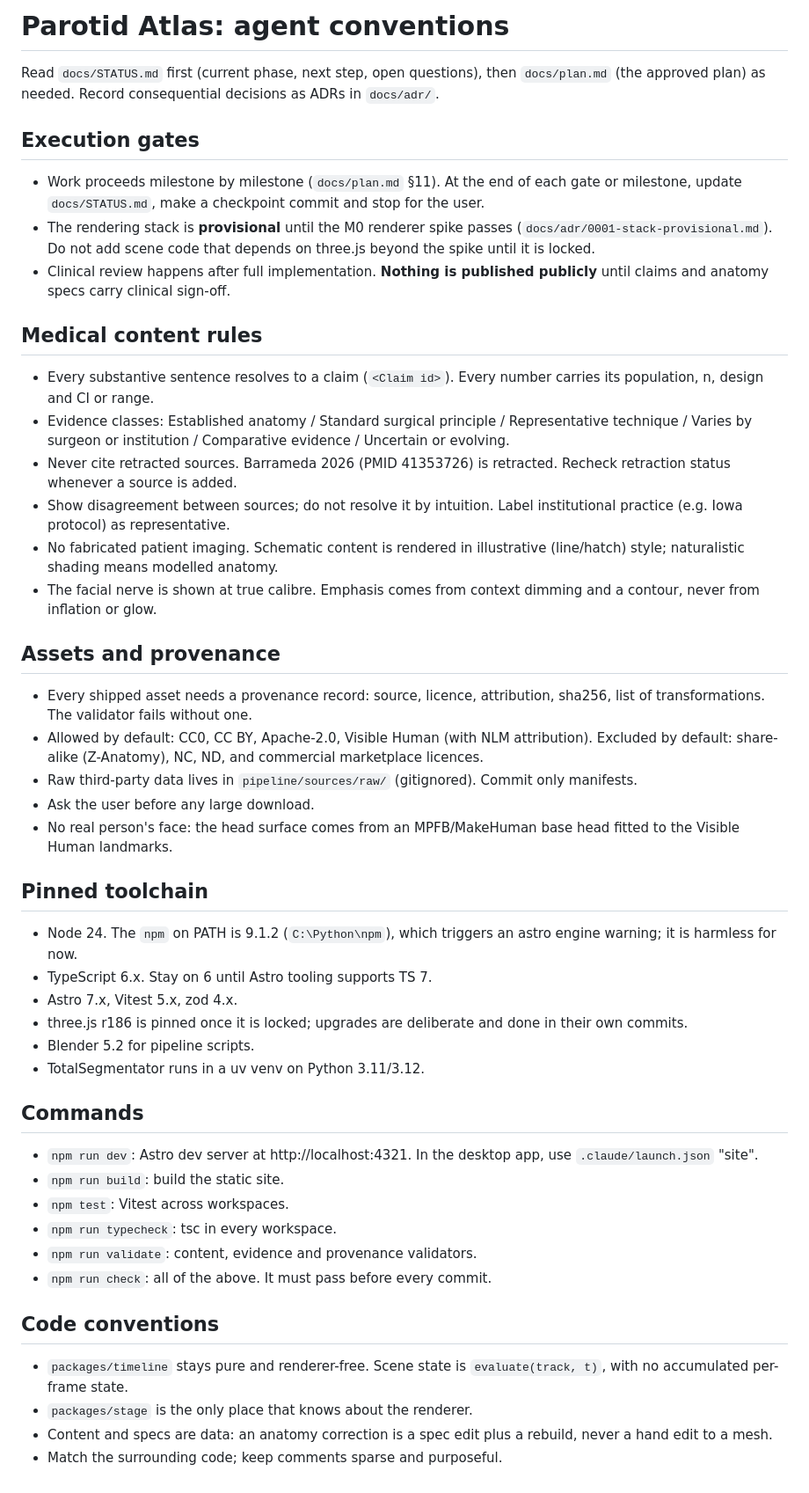
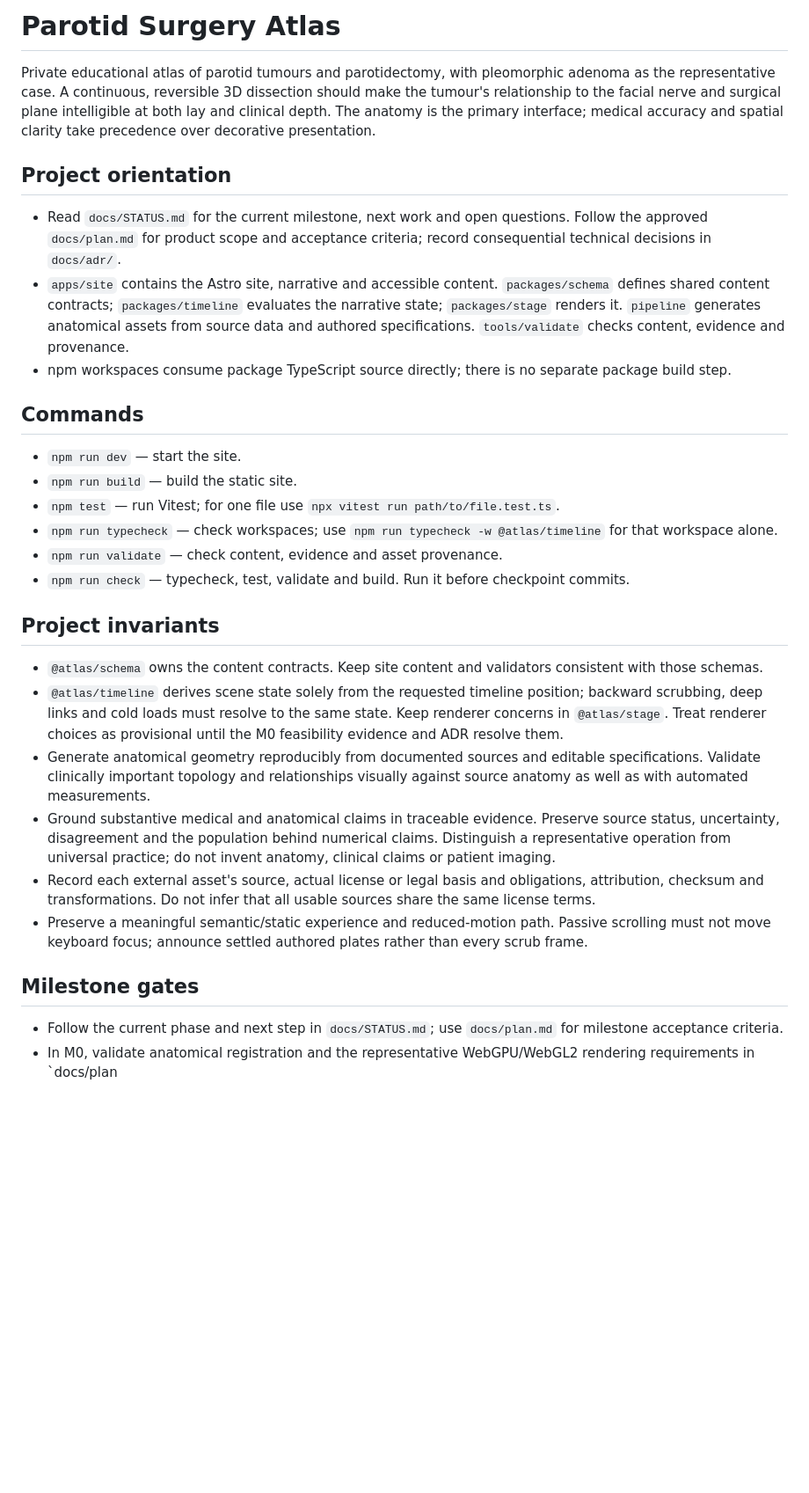
Before and after one commit to mattkoczwara/parotidectomy-flythrough, a Markdown page: CLAUDE.md, the part around the change. Shown at 88% size. Rendered like a GitHub page; blank space fills up the shorter version.

Commit message:
Restructure CLAUDE.md around project orientation and invariants
Replace the rule-list conventions with a project overview, a map of the
workspaces, commands (including single-file test and per-workspace
typecheck), project invariants covering schema ownership, timeline purity,
reproducible anatomy, evidence traceability, asset provenance and
accessibility, and milestone gates.

Co-Authored-By: Claude Opus 5.5 <noreply@anthropic.com>

```diff
--- a/CLAUDE.md
+++ b/CLAUDE.md
@@ -1,45 +1,32 @@
-# Parotid Atlas: agent conventions
+# Parotid Surgery Atlas
 
-Read `docs/STATUS.md` first (current phase, next step, open questions), then `docs/plan.md` (the approved plan) as needed. Record consequential decisions as ADRs in `docs/adr/`.
+Private educational atlas of parotid tumours and parotidectomy, with pleomorphic adenoma as the representative case. A continuous, reversible 3D dissection should make the tumour's relationship to the facial nerve and surgical plane intelligible at both lay and clinical depth. The anatomy is the primary interface; medical accuracy and spatial clarity take precedence over decorative presentation.
 
-## Execution gates
-- Work proceeds milestone by milestone (`docs/plan.md` §11). At the end of each gate or milestone, update `docs/STATUS.md`, make a checkpoint commit and stop for the user.
-- The rendering stack is **provisional** until the M0 renderer spike passes (`docs/adr/0001-stack-provisional.md`). Do not add scene code that depends on three.js beyond the spike until it is locked.
-- Clinical review happens after full implementation. **Nothing is published publicly** until claims and anatomy specs carry clinical sign-off.
+## Project orientation
 
-## Medical content rules
-- Every substantive sentence resolves to a claim (`<Claim id>`). Every number carries its population, n, design and CI or range.
-- Evidence classes: Established anatomy / Standard surgical principle / Representative technique / Varies by surgeon or institution / Comparative evidence / Uncertain or evolving.
-- Never cite retracted sources. Barrameda 2026 (PMID 41353726) is retracted. Recheck retraction status whenever a source is added.
-- Show disagreement between sources; do not resolve it by intuition. Label institutional practice (e.g. Iowa protocol) as representative.
-- No fabricated patient imaging. Schematic content is rendered in illustrative (line/hatch) style; naturalistic shading means modelled anatomy.
-- The facial nerve is shown at true calibre. Emphasis comes from context dimming and a contour, never from inflation or glow.
-
-## Assets and provenance
-- Every shipped asset needs a provenance record: source, licence, attribution, sha256, list of transformations. The validator fails without one.
-- Allowed by default: CC0, CC BY, Apache-2.0, Visible Human (with NLM attribution). Excluded by default: share-alike (Z-Anatomy), NC, ND, and commercial marketplace licences.
-- Raw third-party data lives in `pipeline/sources/raw/` (gitignored). Commit only manifests.
-- Ask the user before any large download.
-- No real person's face: the head surface comes from an MPFB/MakeHuman base head fitted to the Visible Human landmarks.
-
-## Pinned toolchain
-- Node 24. The `npm` on PATH is 9.1.2 (`C:\Python\npm`), which triggers an astro engine warning; it is harmless for now.
-- TypeScript 6.x. Stay on 6 until Astro tooling supports TS 7.
-- Astro 7.x, Vitest 5.x, zod 4.x.
-- three.js r186 is pinned once it is locked; upgrades are deliberate and done in their own commits.
-- Blender 5.2 for pipeline scripts.
-- TotalSegmentator runs in a uv venv on Python 3.11/3.12.
+- Read `docs/STATUS.md` for the current milestone, next work and open questions. Follow the approved `docs/plan.md` for product scope and acceptance criteria; record consequential technical decisions in `docs/adr/`.
+- `apps/site` contains the Astro site, narrative and accessible content. `packages/schema` defines shared content contracts; `packages/timeline` evaluates the narrative state; `packages/stage` renders it. `pipeline` generates anatomical assets from source data and authored specifications. `tools/validate` checks content, evidence and provenance.
+- npm workspaces consume package TypeScript source directly; there is no separate package build step.
 
 ## Commands
-- `npm run dev`: Astro dev server at http://localhost:4321. In the desktop app, use `.claude/launch.json` "site".
-- `npm run build`: build the static site.
-- `npm test`: Vitest across workspaces.
-- `npm run typecheck`: tsc in every workspace.
-- `npm run validate`: content, evidence and provenance validators.
-- `npm run check`: all of the above. It must pass before every commit.
 
-## Code conventions
-- `packages/timeline` stays pure and renderer-free. Scene state is `evaluate(track, t)`, with no accumulated per-frame state.
-- `packages/stage` is the only place that knows about the renderer.
-- Content and specs are data: an anatomy correction is a spec edit plus a rebuild, never a hand edit to a mesh.
-- Match the surrounding code; keep comments sparse and purposeful.
+- `npm run dev` — start the site.
+- `npm run build` — build the static site.
+- `npm test` — run Vitest; for one file use `npx vitest run path/to/file.test.ts`.
+- `npm run typecheck` — check workspaces; use `npm run typecheck -w @atlas/timeline` for that workspace alone.
+- `npm run validate` — check content, evidence and asset provenance.
+- `npm run check` — typecheck, test, validate and build. Run it before checkpoint commits.
+
+## Project invariants
+
+- `@atlas/schema` owns the content contracts. Keep site content and validators consistent with those schemas.
+- `@atlas/timeline` derives scene state solely from the requested timeline position; backward scrubbing, deep links and cold loads must resolve to the same state. Keep renderer concerns in `@atlas/stage`. Treat renderer choices as provisional until the M0 feasibility evidence and ADR resolve them.
+- Generate anatomical geometry reproducibly from documented sources and editable specifications. Validate clinically important topology and relationships visually against source anatomy as well as with automated measurements.
+- Ground substantive medical and anatomical claims in traceable evidence. Preserve source status, uncertainty, disagreement and the population behind numerical claims. Distinguish a representative operation from universal practice; do not invent anatomy, clinical claims or patient imaging.
+- Record each external asset's source, actual license or legal basis and obligations, attribution, checksum and transformations. Do not infer that all usable sources share the same license terms.
+- Preserve a meaningful semantic/static experience and reduced-motion path. Passive scrolling must not move keyboard focus; announce settled authored plates rather than every scrub frame.
+
+## Milestone gates
+
+- Follow the current phase and next step in `docs/STATUS.md`; use `docs/plan.md` for milestone acceptance criteria.
+- In M0, validate anatomical registration and the representative WebGPU/WebGL2 rendering requirements in `docs/plan
```
